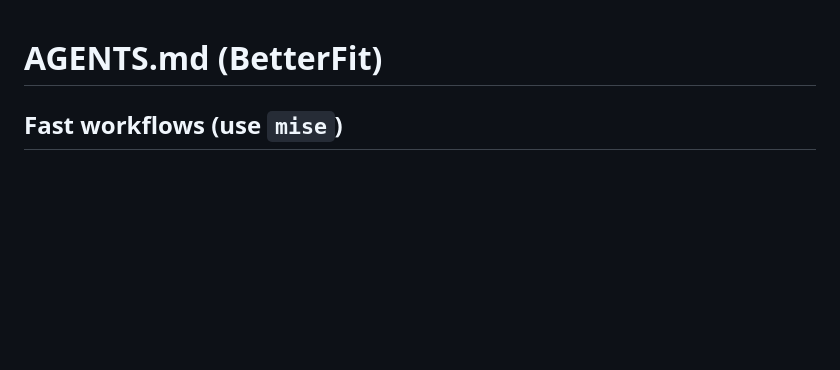
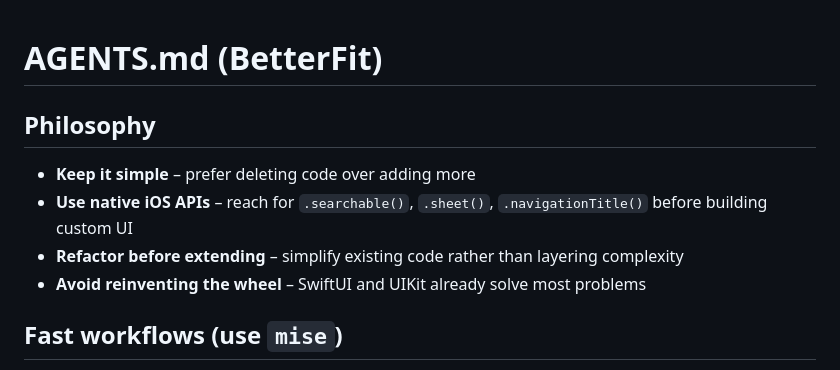
Before and after one commit to echohello-dev/betterfit, a Markdown page: AGENTS.md, the part around the change. Rendered like a GitHub page; blank space fills up the shorter version.

Commit message:
feat(agents): add philosophy section to outline coding principles

```diff
--- a/AGENTS.md
+++ b/AGENTS.md
@@ -1,4 +1,10 @@
 # AGENTS.md (BetterFit)
+
+## Philosophy
+- **Keep it simple** – prefer deleting code over adding more
+- **Use native iOS APIs** – reach for `.searchable()`, `.sheet()`, `.navigationTitle()` before building custom UI
+- **Refactor before extending** – simplify existing code rather than layering complexity
+- **Avoid reinventing the wheel** – SwiftUI and UIKit already solve most problems
 
 ## Fast workflows (use `mise`)
 - Install tools: `mise install`
```
